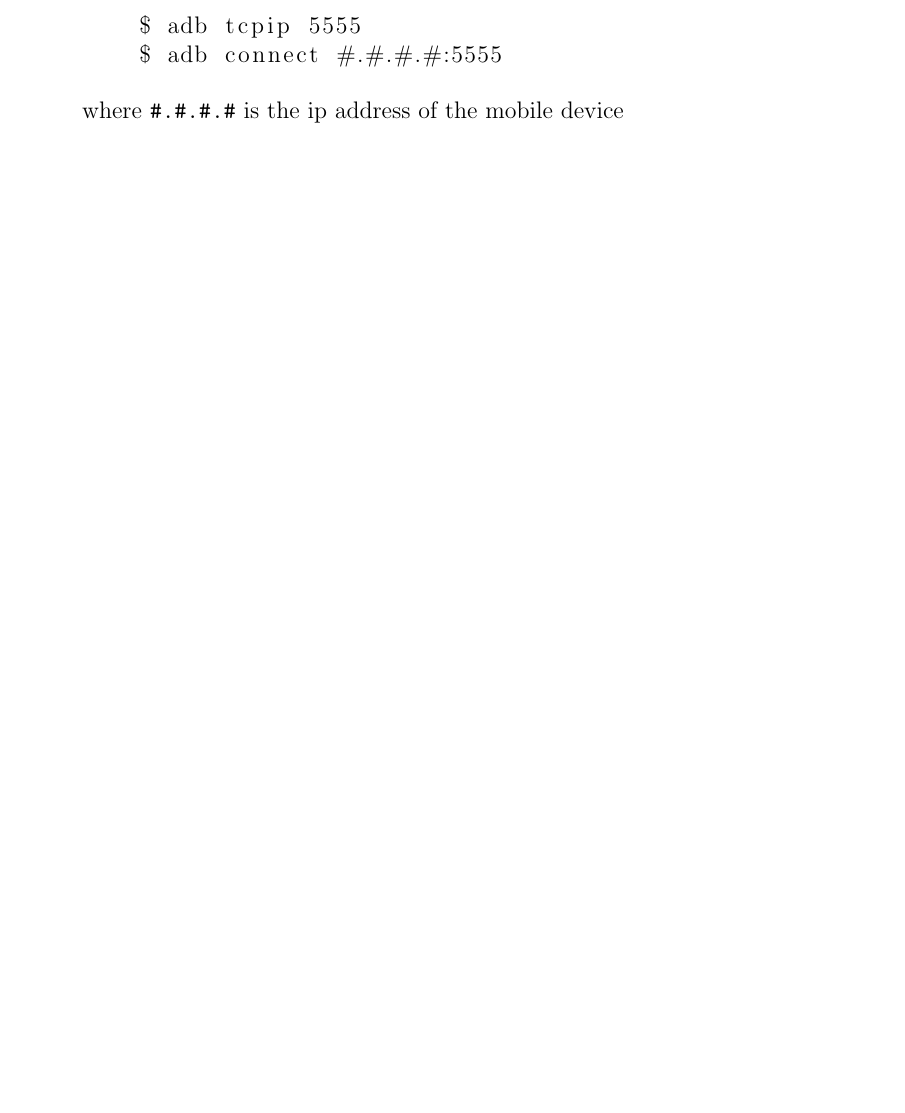
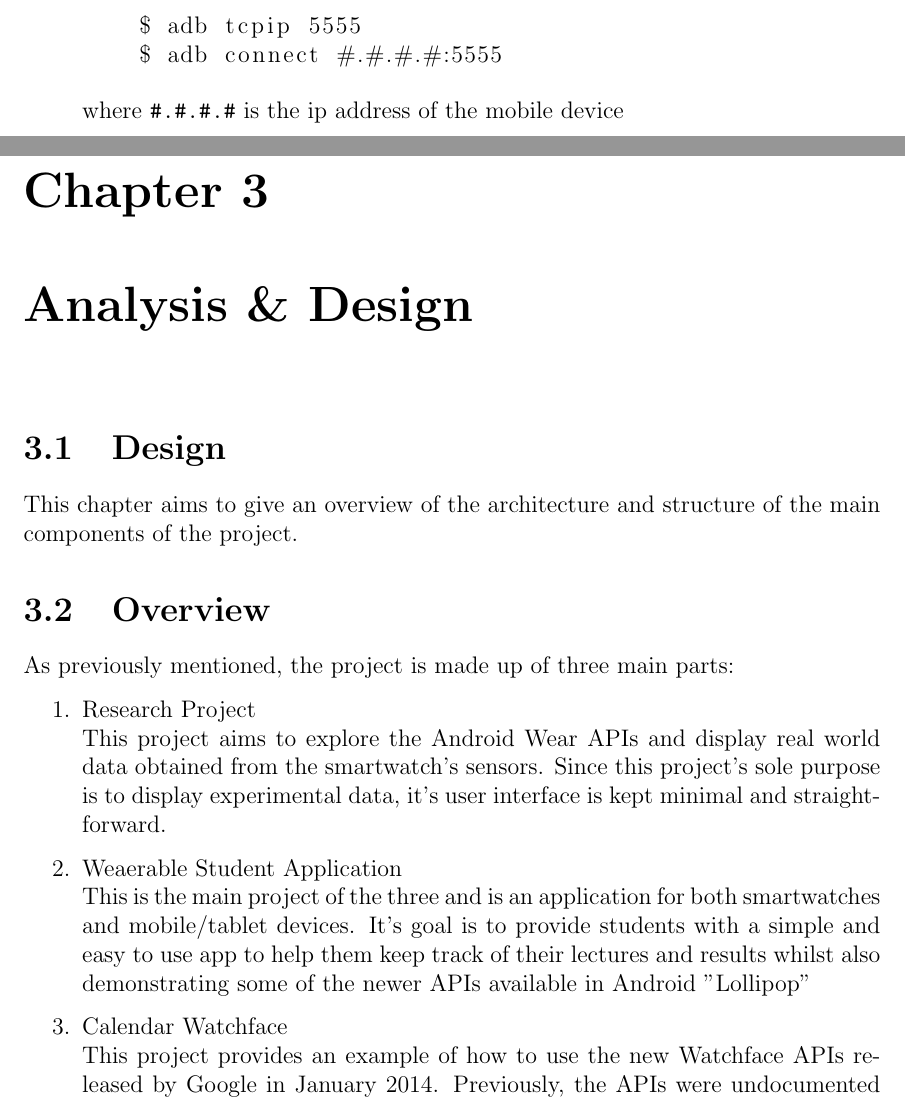
Before and after one commit to aidangrabe/fyp-report, a LaTeX document (main.tex, which reads chapters/design.tex): part of page 10 of 10 before the commit and two parts of pages 10 and 11 of 12 after it, the two joined at a grey line, cut so that both start at the same text, the shorter picture padded with empty space. Compiled offline with pdfLaTeX.

Commit message:
Add design chapter

```diff
--- /dev/null
+++ b/chapters/design.tex
@@ -0,0 +1,22 @@
+\section{Design}
+
+This chapter aims to give an overview of the architecture and structure of the
+main components of the project.
+
+\section{Overview}
+As previously mentioned, the project is made up of three main parts:
+\begin{enumerate}
+\item Research Project\\
+This project aims to explore the Android Wear APIs and display real world data
+obtained from the smartwatch's sensors. Since this project's sole purpose is to
+display experimental data, it's user interface is kept minimal and
+straight-forward.
+\item Weaerable Student Application\\
+This is the main project of the three and is an application for both
+smartwatches and mobile/tablet devices. It's goal is to provide students with
+a simple and easy to use app to help them keep track of their lectures and
+results whilst also demonstrating some of the newer APIs available in Android
+"Lollipop"
+\item Calendar Watchface\\
+This project provides an example of how to use the new Watchface APIs released
+by Google in January 2014. Previously, the APIs were undocumented but a working
--- a/main.tex
+++ b/main.tex
@@ -52,4 +52,7 @@
 \chapter{Background}
 \input{chapters/background}
 
+\chapter{Analysis \& Design}
+\input{chapters/design}
+
 \end{document}
```
Also changed, not shown: chapters/design.tex (35 more changed lines).
